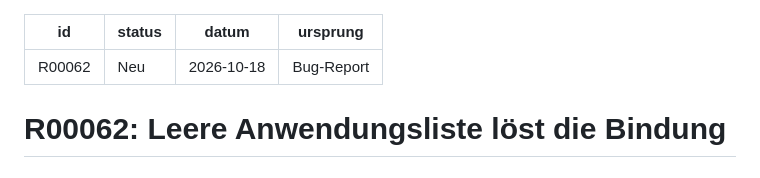
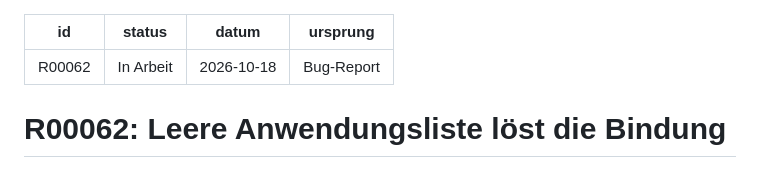
Before and after one commit to stho32/kanbanD, a Markdown page: Anforderungen/R00062-leere-anwendungsliste-loest-die-bindung.md, the part around the change. Drawn GitHub-style.

Commit message:
[R00062] Bubbles B0189–B0193 geplant, Anforderung in Arbeit
Co-Authored-By: Claude Opus 5.5 (1M context) <noreply@anthropic.com>

```diff
--- a/Anforderungen/R00062-leere-anwendungsliste-loest-die-bindung.md
+++ b/Anforderungen/R00062-leere-anwendungsliste-loest-die-bindung.md
@@ -1,6 +1,6 @@
 ---
 id: R00062
-status: Neu
+status: In Arbeit
 datum: 2026-10-18
 ursprung: Bug-Report
 ---
```
Also changed, not shown: Dokumentation/Planung/kanbanD.md (+6 -1 lines).
